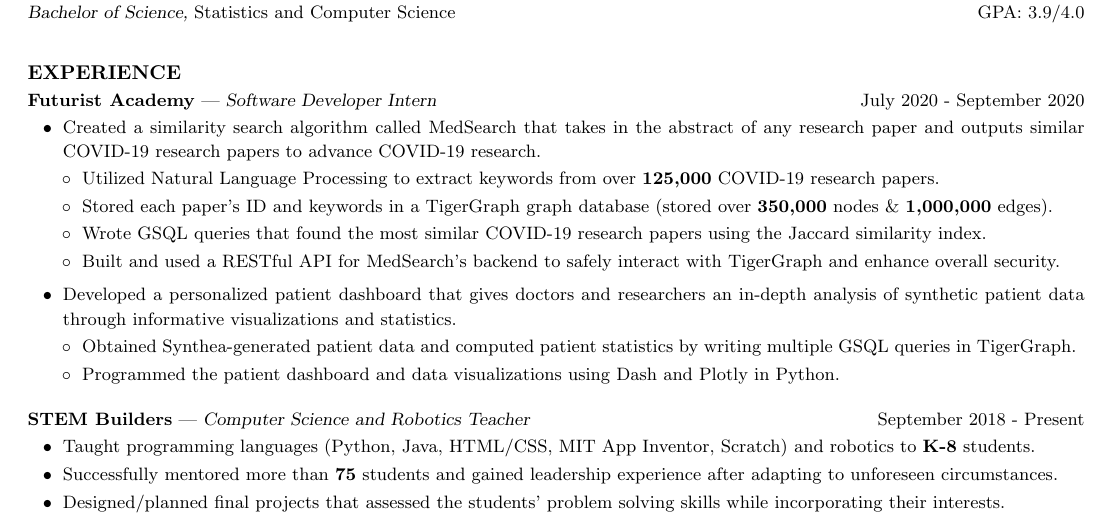
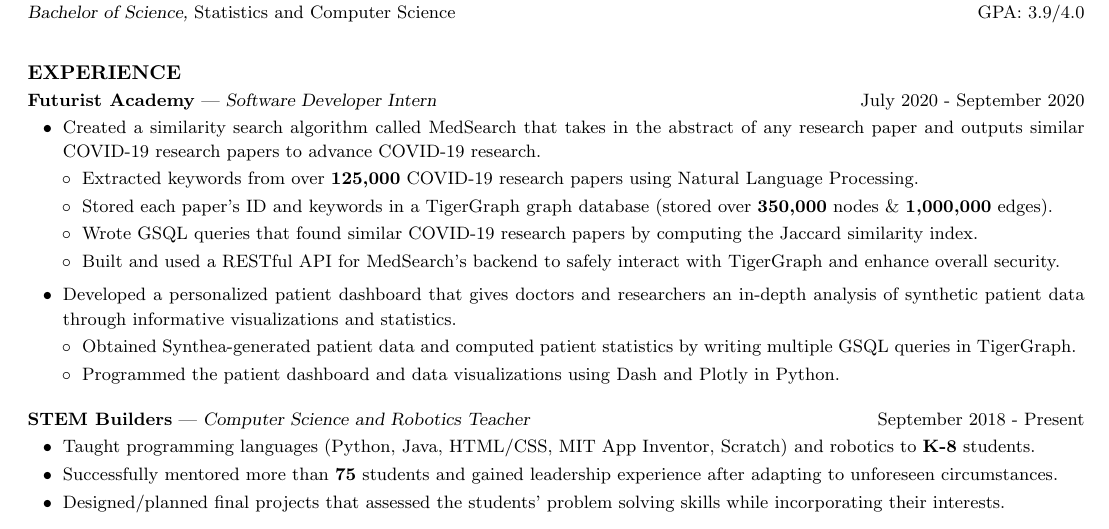
Before and after one commit to CharlesShi12/CharlesShiResume, a LaTeX CV (cv_4/CSresume.tex): part of the page, cut so that both start at the same text. Compiled offline with pdfLaTeX.

Commit message:
Update CSresume.tex

```diff
--- a/cv_4/CSresume.tex
+++ b/cv_4/CSresume.tex
@@ -34,11 +34,11 @@
 \end{itemize}
 \vspace{-6.4mm}
 \begin{itemize} \itemsep -2pt
-\item[$\circ$] Utilized Natural Language Processing to extract keywords from over \textbf{125,000} COVID-19 research papers.
+\item[$\circ$] Extracted keywords from over \textbf{125,000} COVID-19 research papers using Natural Language Processing.
 \vspace{1mm}
 \item[$\circ$] Stored each paper's ID and keywords in a TigerGraph graph database (stored over \textbf{350,000} nodes \& \textbf{1,000,000} edges).
 \vspace{1mm}
-\item[$\circ$] Wrote GSQL queries that found the most similar COVID-19 research papers using the Jaccard similarity index.
+\item[$\circ$] Wrote GSQL queries that found similar COVID-19 research papers by computing the Jaccard similarity index.
 \vspace{1mm}
 \item[$\circ$] Built and used a RESTful API for MedSearch's backend to safely interact with TigerGraph and enhance overall security.
 \end{itemize}
```
